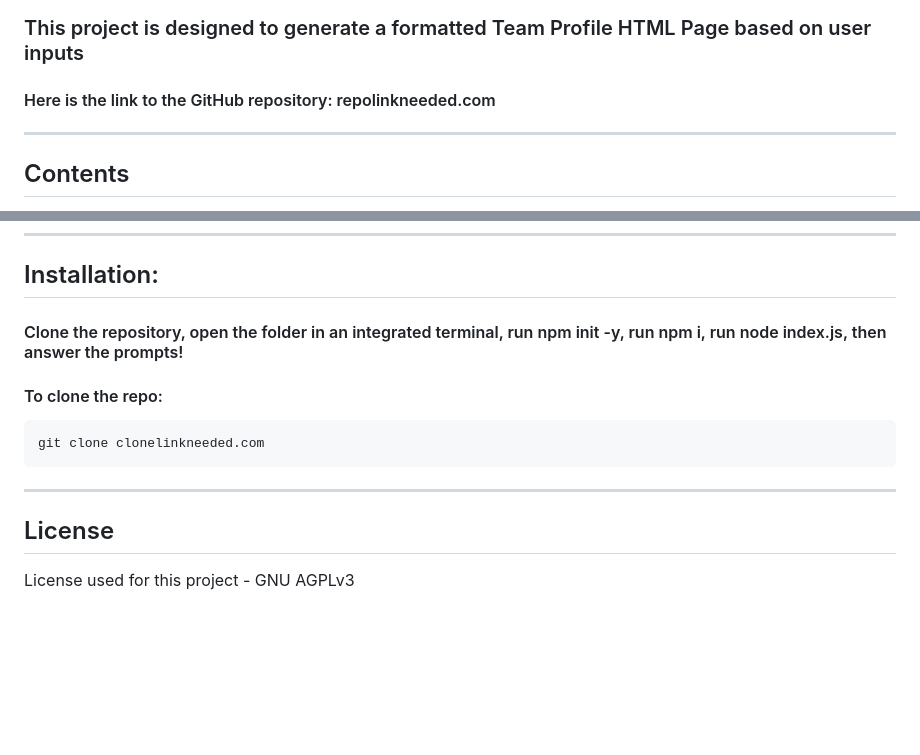
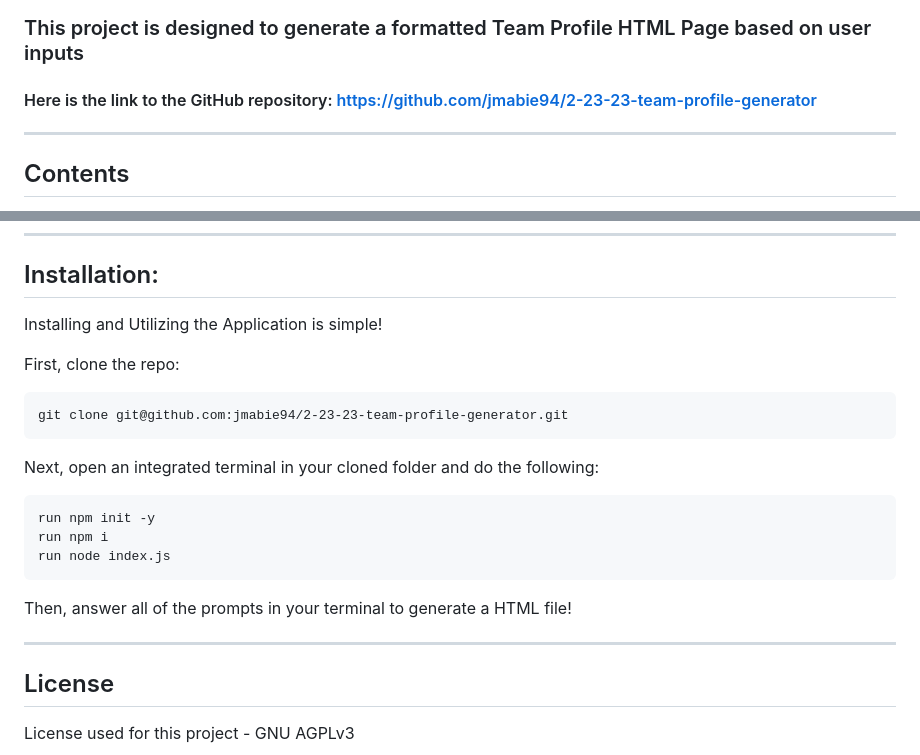
Before and after one commit to jmabie94/2-23-23-team-profile-generator, a Markdown page: README.md, 2 parts joined by grey strips. Drawn GitHub-style; blank space fills up the shorter version.

```diff
--- a/README.md
+++ b/README.md
@@ -4,7 +4,7 @@
 ---
 ### This project is designed to generate a formatted Team Profile HTML Page based on user inputs
 
-#### Here is the link to the GitHub repository: repolinkneeded.com
+#### Here is the link to the GitHub repository: https://github.com/jmabie94/2-23-23-team-profile-generator
 ---
 ## Contents
 1. [About](#about)
@@ -66,13 +66,22 @@ Screenshot of the HTML generated in the video Walkthrough when opened in browser
 
 ## Installation:
 
-#### Clone the repository, open the folder in an integrated terminal, run npm init -y, run npm i, run node index.js, then answer the prompts!
+Installing and Utilizing the Application is simple!
 
-#### To clone the repo:
+First, clone the repo:
 
-    git clone clonelinkneeded.com
+    git clone git@github.com:jmabie94/2-23-23-team-profile-generator.git
+
+Next, open an integrated terminal in your cloned folder and do the following:
+
+    run npm init -y
+    run npm i
+    run node index.js
+
+Then, answer all of the prompts in your terminal to generate a HTML file!
 
 ---
+
 ## License
 License used for this project - GNU AGPLv3
 * For more information on license types, please reference this website for additional licensing information - [https: //choosealicense.com/](https://choosealicense.com/).
```
